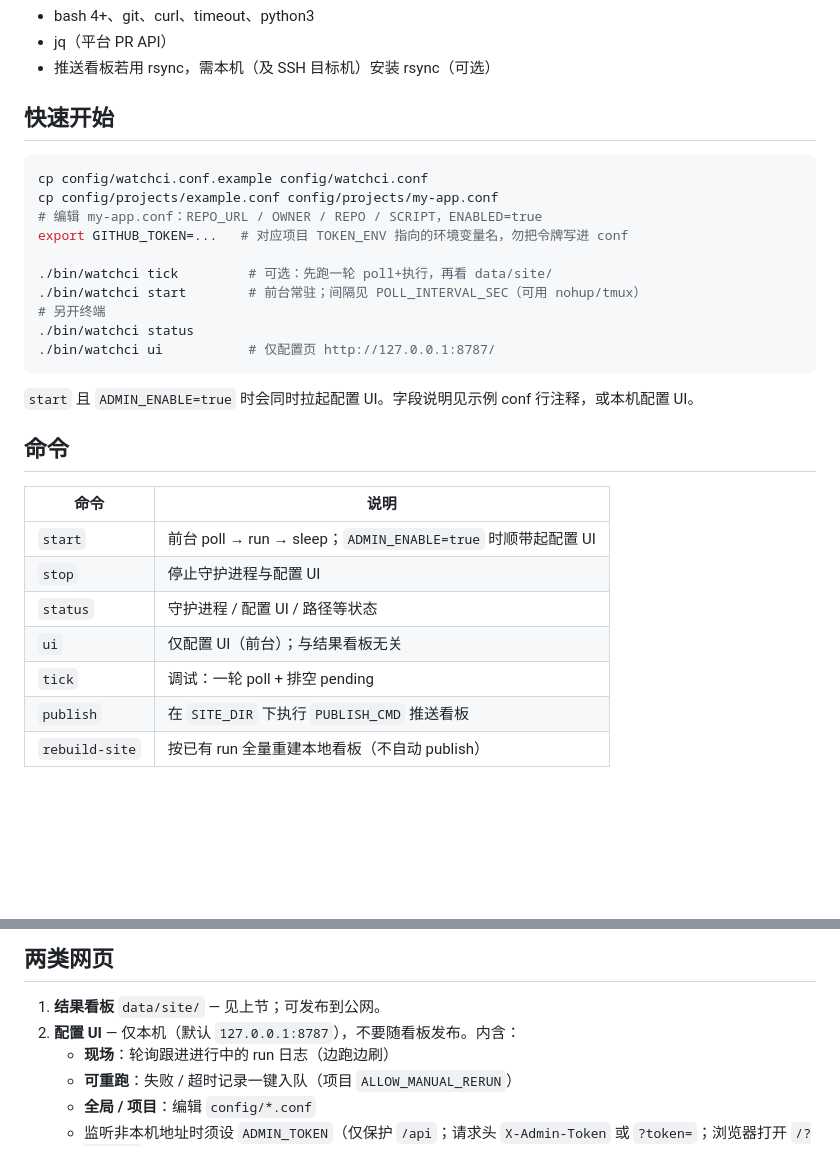
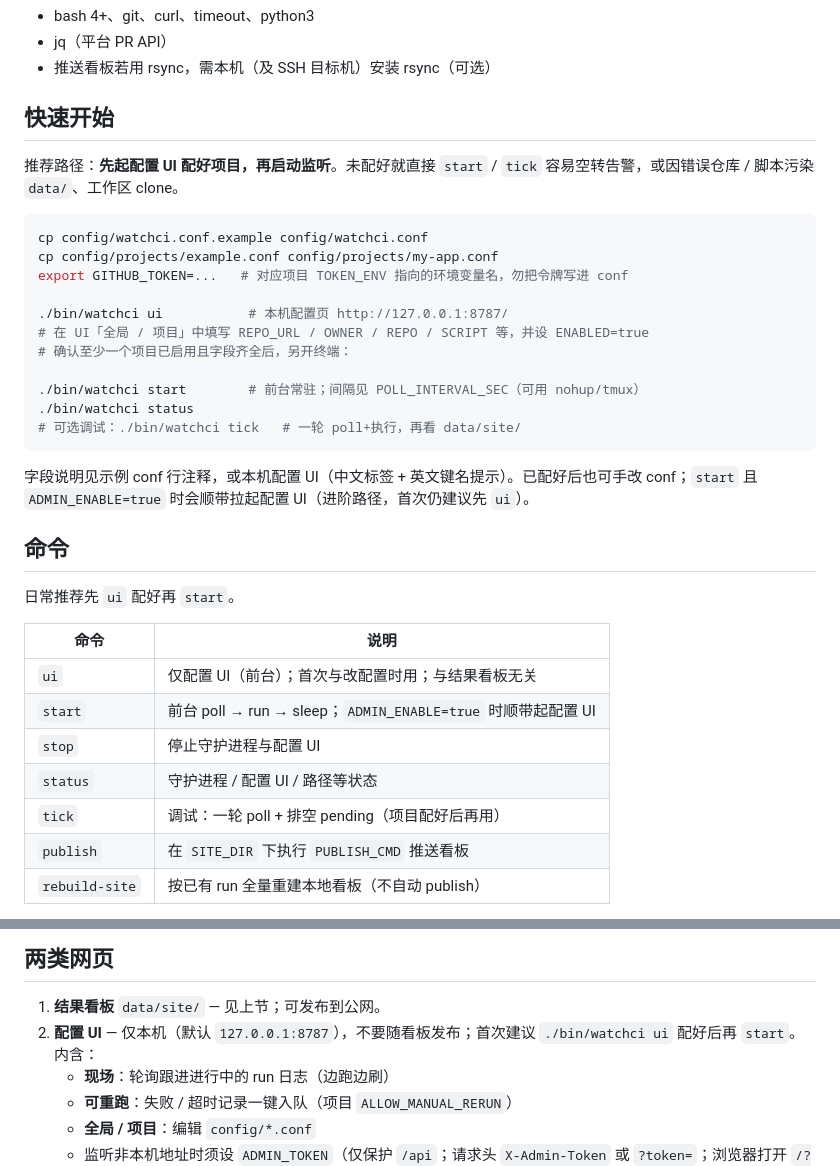
Before and after one commit to lanhin/WatchCI, a Markdown page: README.md, 2 parts joined by grey strips. Rendered like a GitHub page; blank space fills up the shorter version.

Commit message:
Document configure-via-UI-first before starting the watcher.
Co-authored-by: Cursor <cursoragent@cursor.com>

````diff
--- a/README.md
+++ b/README.md
@@ -10,30 +10,35 @@
 
 ## 快速开始
 
+推荐路径：**先起配置 UI 配好项目，再启动监听**。未配好就直接 `start` / `tick` 容易空转告警，或因错误仓库 / 脚本污染 `data/`、工作区 clone。
+
 ```bash
 cp config/watchci.conf.example config/watchci.conf
 cp config/projects/example.conf config/projects/my-app.conf
-# 编辑 my-app.conf：REPO_URL / OWNER / REPO / SCRIPT，ENABLED=true
 export GITHUB_TOKEN=...   # 对应项目 TOKEN_ENV 指向的环境变量名，勿把令牌写进 conf
 
-./bin/watchci tick         # 可选：先跑一轮 poll+执行，再看 data/site/
+./bin/watchci ui           # 本机配置页 http://127.0.0.1:8787/
+# 在 UI「全局 / 项目」中填写 REPO_URL / OWNER / REPO / SCRIPT 等，并设 ENABLED=true
+# 确认至少一个项目已启用且字段齐全后，另开终端：
+
 ./bin/watchci start        # 前台常驻；间隔见 POLL_INTERVAL_SEC（可用 nohup/tmux）
-# 另开终端
 ./bin/watchci status
-./bin/watchci ui           # 仅配置页 http://127.0.0.1:8787/
+# 可选调试：./bin/watchci tick   # 一轮 poll+执行，再看 data/site/
 ```
 
-`start` 且 `ADMIN_ENABLE=true` 时会同时拉起配置 UI。字段说明见示例 conf 行注释，或本机配置 UI。
+字段说明见示例 conf 行注释，或本机配置 UI（中文标签 + 英文键名提示）。已配好后也可手改 conf；`start` 且 `ADMIN_ENABLE=true` 时会顺带拉起配置 UI（进阶路径，首次仍建议先 `ui`）。
 
 ## 命令
 
+日常推荐先 `ui` 配好再 `start`。
+
 | 命令 | 说明 |
 |------|------|
+| `ui` | 仅配置 UI（前台）；首次与改配置时用；与结果看板无关 |
 | `start` | 前台 poll → run → sleep；`ADMIN_ENABLE=true` 时顺带起配置 UI |
 | `stop` | 停止守护进程与配置 UI |
 | `status` | 守护进程 / 配置 UI / 路径等状态 |
-| `ui` | 仅配置 UI（前台）；与结果看板无关 |
-| `tick` | 调试：一轮 poll + 排空 pending |
+| `tick` | 调试：一轮 poll + 排空 pending（项目配好后再用） |
 | `publish` | 在 `SITE_DIR` 下执行 `PUBLISH_CMD` 推送看板 |
 | `rebuild-site` | 按已有 run 全量重建本地看板（不自动 publish） |
 
@@ -85,7 +90,7 @@ AUTO_PUBLISH=false
 ## 两类网页
 
 1. **结果看板** `data/site/` — 见上节；可发布到公网。
-2. **配置 UI** — 仅本机（默认 `127.0.0.1:8787`），不要随看板发布。内含：
+2. **配置 UI** — 仅本机（默认 `127.0.0.1:8787`），不要随看板发布；首次建议 `./bin/watchci ui` 配好后再 `start`。内含：
    - **现场**：轮询跟进进行中的 run 日志（边跑边刷）
    - **可重跑**：失败 / 超时记录一键入队（项目 `ALLOW_MANUAL_RERUN`）
    - **全局 / 项目**：编辑 `config/*.conf`
````
